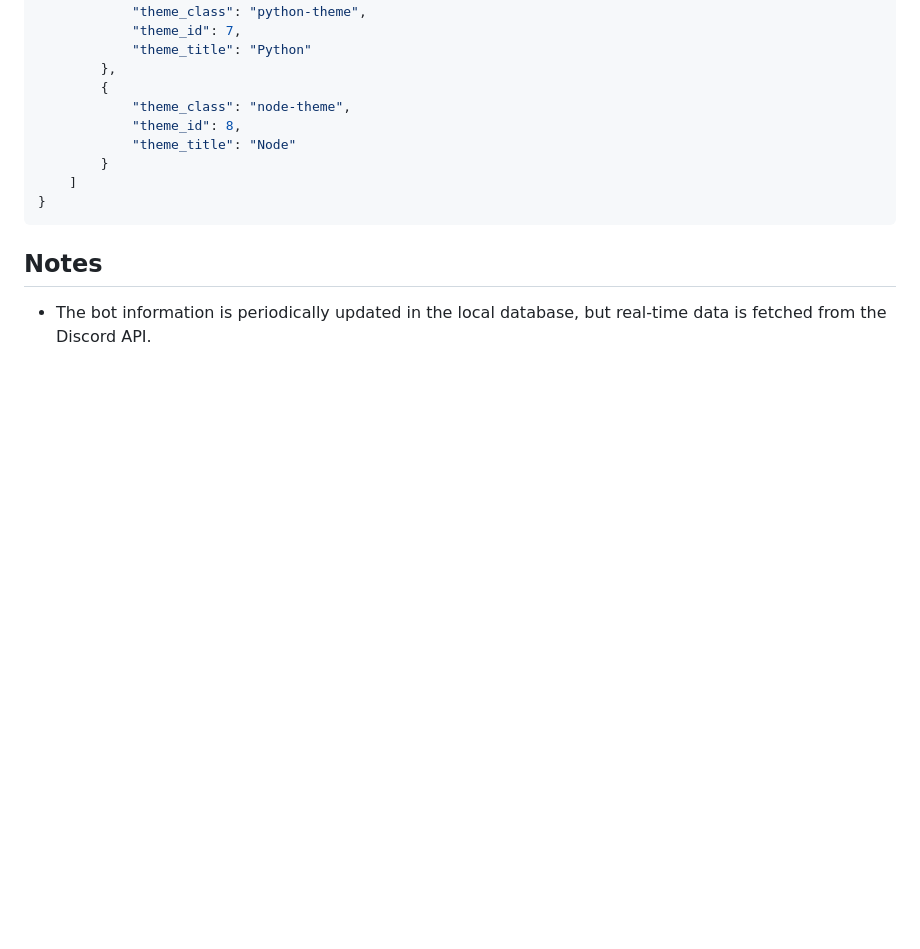
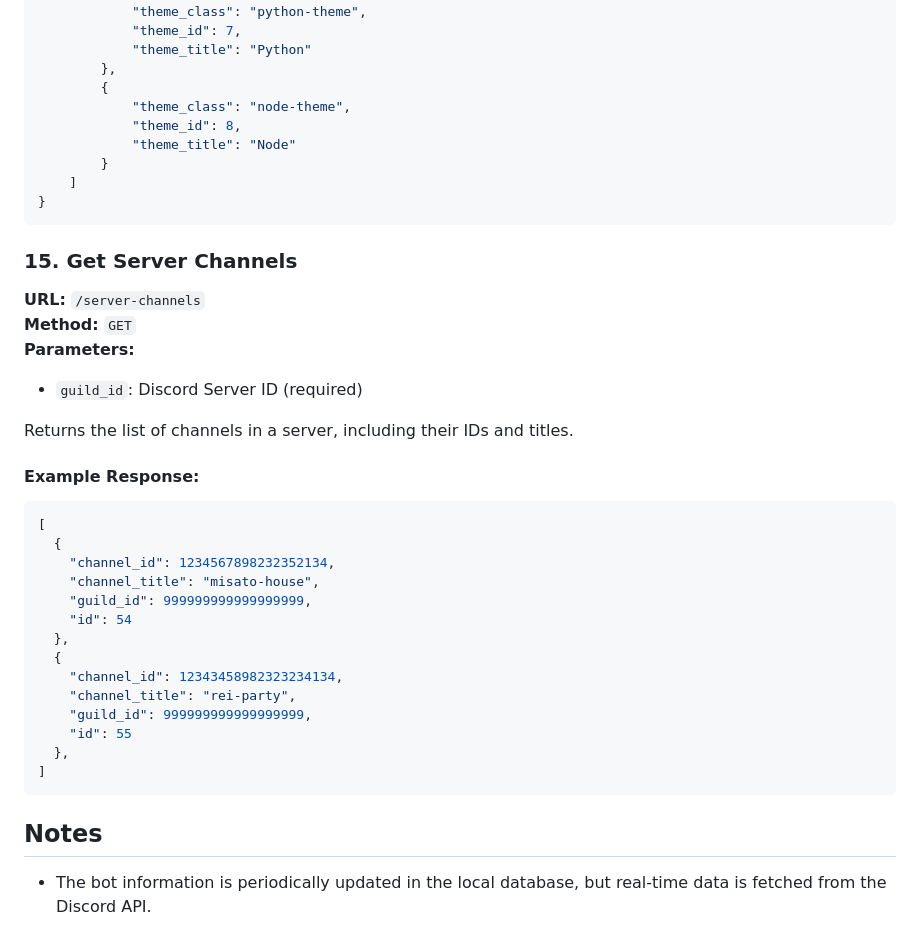
Before and after one commit to AbbyBot/AbbyBot-API, a Markdown page: README.md, the part around the change printed below. Rendered like a GitHub page; blank space fills up the shorter version.

Commit message:
Modified README.md with '/server-channels' docs.

````diff
--- a/README.md
+++ b/README.md
@@ -824,6 +822,32 @@ Returns information about all AbbyBot themes registered, with their ID, title an
 }
 ```
 
+### 15. Get Server Channels
+
+**URL:** `/server-channels`
+**Method:** `GET`
+**Parameters:**
+- `guild_id`: Discord Server ID (required)
+
+Returns the list of channels in a server, including their IDs and titles.
+
+#### Example Response:
+```json
+[
+  {
+    "channel_id": 1234567898232352134,
+    "channel_title": "misato-house",
+    "guild_id": 999999999999999999,
+    "id": 54
+  },
+  {
+    "channel_id": 12343458982323234134,
+    "channel_title": "rei-party",
+    "guild_id": 999999999999999999,
+    "id": 55
+  },
+]
+```
 
 ## Notes
 
````
Also changed, not shown: other parts of README.md (+0 -2 lines).
